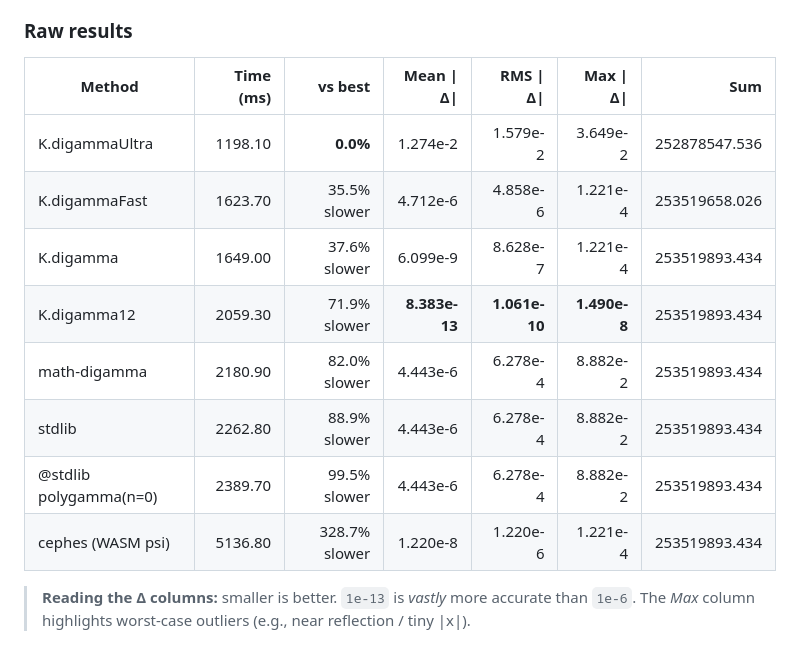
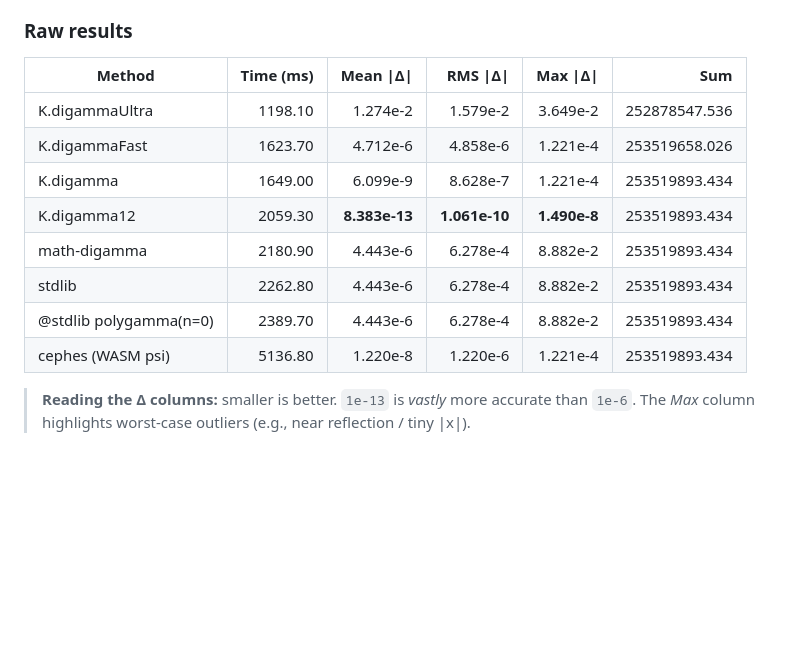
Before and after one commit to five23/kmath.js, a Markdown page: README.md, the part around the change. Drawn GitHub-style; blank space fills up the shorter version.

```diff
--- a/README.md
+++ b/README.md
@@ -79,16 +79,16 @@ const y1 = square12(a, b);    // precise
 
 ### Raw results
 
-| Method                 | Time (ms) |       vs best |    Mean \|Δ\| |     RMS \|Δ\| |    Max \|Δ\| |           Sum |
-| ---------------------- | --------: | ------------: | ------------: | ------------: | -----------: | ------------: |
-| K.digammaUltra         |   1198.10 |      **0.0%** |      1.274e-2 |      1.579e-2 |     3.649e-2 | 252878547.536 |
-| K.digammaFast          |   1623.70 |  35.5% slower |      4.712e-6 |      4.858e-6 |     1.221e-4 | 253519658.026 |
-| K.digamma              |   1649.00 |  37.6% slower |      6.099e-9 |      8.628e-7 |     1.221e-4 | 253519893.434 |
-| K.digamma12            |   2059.30 |  71.9% slower | **8.383e-13** | **1.061e-10** | **1.490e-8** | 253519893.434 |
-| math-digamma           |   2180.90 |  82.0% slower |      4.443e-6 |      6.278e-4 |     8.882e-2 | 253519893.434 |
-| stdlib                 |   2262.80 |  88.9% slower |      4.443e-6 |      6.278e-4 |     8.882e-2 | 253519893.434 |
-| @stdlib polygamma(n=0) |   2389.70 |  99.5% slower |      4.443e-6 |      6.278e-4 |     8.882e-2 | 253519893.434 |
-| cephes (WASM psi)      |   5136.80 | 328.7% slower |      1.220e-8 |      1.220e-6 |     1.221e-4 | 253519893.434 |
+| Method                 | Time (ms) |    Mean \|Δ\| |     RMS \|Δ\| |    Max \|Δ\| |           Sum |
+| ---------------------- | --------: | ------------: | ------------: | -----------: | ------------: |
+| K.digammaUltra         |   1198.10 |      1.274e-2 |      1.579e-2 |     3.649e-2 | 252878547.536 |
+| K.digammaFast          |   1623.70 |      4.712e-6 |      4.858e-6 |     1.221e-4 | 253519658.026 |
+| K.digamma              |   1649.00 |      6.099e-9 |      8.628e-7 |     1.221e-4 | 253519893.434 |
+| K.digamma12            |   2059.30 | **8.383e-13** | **1.061e-10** | **1.490e-8** | 253519893.434 |
+| math-digamma           |   2180.90 |      4.443e-6 |      6.278e-4 |     8.882e-2 | 253519893.434 |
+| stdlib                 |   2262.80 |      4.443e-6 |      6.278e-4 |     8.882e-2 | 253519893.434 |
+| @stdlib polygamma(n=0) |   2389.70 |      4.443e-6 |      6.278e-4 |     8.882e-2 | 253519893.434 |
+| cephes (WASM psi)      |   5136.80 |      1.220e-8 |      1.220e-6 |     1.221e-4 | 253519893.434 |
 
 > **Reading the Δ columns:** smaller is better. `1e-13` is *vastly* more accurate than `1e-6`.
 > The *Max* column highlights worst-case outliers (e.g., near reflection / tiny |x|).
```
